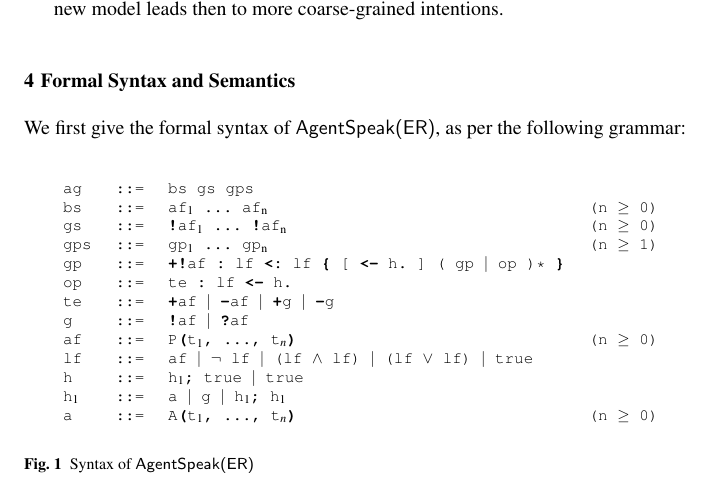
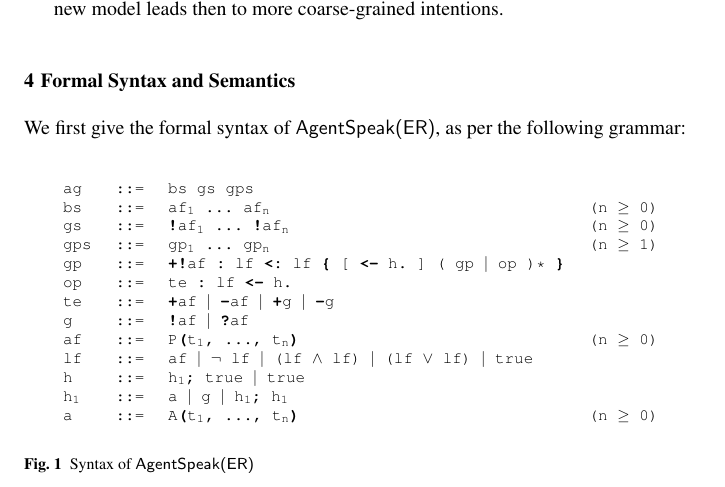
Before and after one commit to agentspeakers/jaamas-aser, a LaTeX paper (jaamas-aser.tex, which reads formalisation.tex): part of page 9 of 15, cut so that both start at the same text. Compiled offline with pdfLaTeX.

Commit message:
cosmetic improvements on ASER grammar

```diff
--- a/formalisation.tex
+++ b/formalisation.tex
@@ -9,9 +9,9 @@ grammar:
     \begin{center}
       \begin{tabular}{l c l l}
    ag & ::= & bs gs gps \\
-   bs & ::= & af$_1$ ... af$_{\textrm{n}}$   & (n $\geq$ 0)\\
-   gs & ::= & \textbf{!}af$_1$ ... \textbf{!}af$_{\textrm{n}}$ & (n $\geq$ 0)\\
-   gps & ::= & gp$_1$ ... gp$_{\textrm{n}}$  & (n $\geq$ 1)\\
+   bs & ::= & af$_{\texttt{1}}$ ... af$_{\texttt{n}}$   & (n $\geq$ 0)\\
+   gs & ::= & \textbf{!}af$_{\texttt{1}}$ ... \textbf{!}af$_{\texttt{n}}$ & (n $\geq$ 0)\\
+   gps & ::= & gp$_{\texttt{1}}$ ... gp$_{\texttt{n}}$  & (n $\geq$ 1)\\
    gp & ::= & \textbf{+!}af \textbf{:} lf \textbf{<:} lf \textbf{\{} [
               \textbf{<-} h\textbf{.} ] ( gp \galt op )* \textbf{\}}
               \\ % g-plans
@@ -19,13 +19,13 @@ grammar:
    te & ::= & \textbf{+}af \galt \textbf{-}af \galt \textbf{+}g  \galt
               \textbf{-}g \\
    g  & ::= & \textbf{!}af \galt \textbf{?}af \\
-   af & ::= & P\textbf{(}t$_1$\textbf{,} \ldots \textbf{,}
-              t$_n$\textbf{)} & (n $\geq$ 0)\\
+   af & ::= & P\textbf{(}t$_{\texttt{1}}$\textbf{,} \ldots \textbf{,}
+              t$_{\texttt{n}}$\textbf{)} & (n $\geq$ 0)\\
    lf & ::= & af \galt $\neg$ lf \galt (lf $\wedge$ lf) \galt (lf $\vee$
               lf) \galt \texttt{true} \\
-   h  & ::= & h$_1$\textbf{;} \texttt{true} \galt \texttt{true} \\
-   h$_1$ & ::= & a \galt g \galt h$_1$\textbf{;} h$_1$ \\
-   a  & ::= & A\textbf{(}t$_1$\textbf{,} \ldots \textbf{,} t$_n$\textbf{)} &  (n $\geq$ 0) \\
+   h  & ::= & h$_{\texttt{1}}$\textbf{;} \texttt{true} \galt \texttt{true} \\
+   h$_{\texttt{1}}$ & ::= & a \galt g \galt h$_{\texttt{1}}$\textbf{;} h$_{\texttt{1}}$ \\
+   a  & ::= & A\textbf{(}t$_{\texttt{1}}$\textbf{,} \ldots \textbf{,} t$_{\texttt{n}}$\textbf{)} &  (n $\geq$ 0) \\
 \end{tabular}
     \end{center}
 }
```
